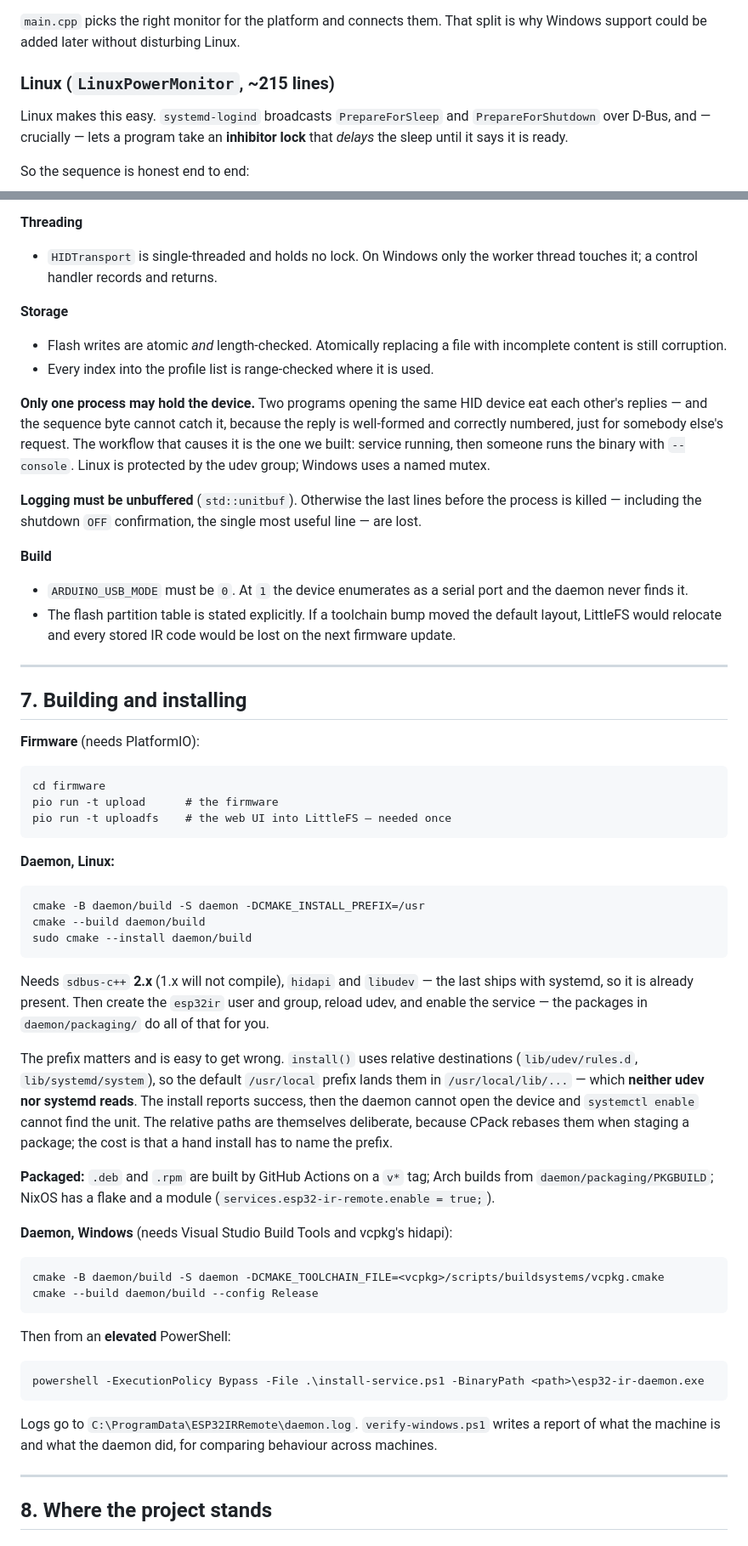
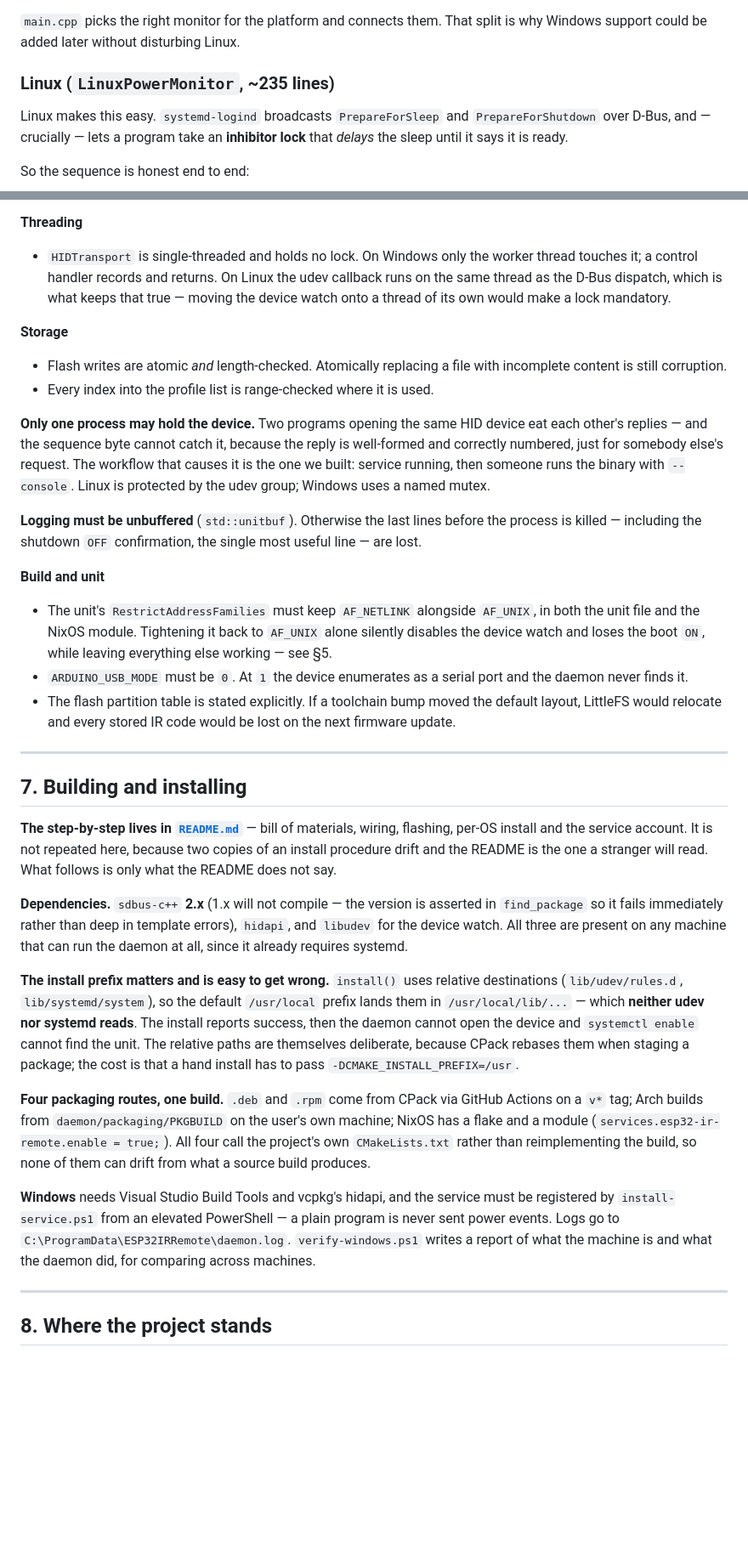
Before and after one commit to Niall-xox/ESP32-IR-CEC-Alternative, a Markdown page: brief.md, 2 parts joined by grey strips. Shown at 85% size. Rendered like a GitHub page; blank space fills up the shorter version.

````diff
--- a/brief.md
+++ b/brief.md
@@ -432,7 +416,7 @@ small interfaces, which is what keeps Linux and Windows from tangling:
 `main.cpp` picks the right monitor for the platform and connects them. That
 split is why Windows support could be added later without disturbing Linux.
 
-### Linux (`LinuxPowerMonitor`, ~215 lines)
+### Linux (`LinuxPowerMonitor`, ~235 lines)
 
 Linux makes this easy. `systemd-logind` broadcasts `PrepareForSleep` and
 `PrepareForShutdown` over D-Bus, and — crucially — lets a program take an
@@ -577,7 +561,10 @@ was already fixed once.
 
 **Threading**
 - `HIDTransport` is single-threaded and holds no lock. On Windows only the
-  worker thread touches it; a control handler records and returns.
+  worker thread touches it; a control handler records and returns. On Linux the
+  udev callback runs on the same thread as the D-Bus dispatch, which is what
+  keeps that true — moving the device watch onto a thread of its own would make
+  a lock mandatory.
 
 **Storage**
 - Flash writes are atomic *and* length-checked. Atomically replacing a file with
@@ -595,7 +582,11 @@ Windows uses a named mutex.
 the process is killed — including the shutdown `OFF` confirmation, the single
 most useful line — are lost.
 
-**Build**
+**Build and unit**
+- The unit's `RestrictAddressFamilies` must keep `AF_NETLINK` alongside
+  `AF_UNIX`, in both the unit file and the NixOS module. Tightening it back to
+  `AF_UNIX` alone silently disables the device watch and loses the boot `ON`,
+  while leaving everything else working — see §5.
 - `ARDUINO_USB_MODE` must be `0`. At `1` the device enumerates as a serial port
   and the daemon never finds it.
 - The flash partition table is stated explicitly. If a toolchain bump moved the
@@ -606,48 +597,36 @@ most useful line — are lost.
 
 ## 7. Building and installing
 
-**Firmware** (needs PlatformIO):
-```
-cd firmware
-pio run -t upload      # the firmware
-pio run -t uploadfs    # the web UI into LittleFS — needed once
-```
+**The step-by-step lives in [`README.md`](README.md)** — bill of materials,
+wiring, flashing, per-OS install and the service account. It is not repeated
+here, because two copies of an install procedure drift and the README is the one
+a stranger will read. What follows is only what the README does not say.
 
-**Daemon, Linux:**
-```
-cmake -B daemon/build -S daemon -DCMAKE_INSTALL_PREFIX=/usr
-cmake --build daemon/build
-sudo cmake --install daemon/build
-```
-Needs `sdbus-c++` **2.x** (1.x will not compile), `hidapi` and `libudev` — the
-last ships with systemd, so it is already present. Then create the
-`esp32ir` user and group, reload udev, and enable the service — the packages in
-`daemon/packaging/` do all of that for you.
+**Dependencies.** `sdbus-c++` **2.x** (1.x will not compile — the version is
+asserted in `find_package` so it fails immediately rather than deep in template
+errors), `hidapi`, and `libudev` for the device watch. All three are present on
+any machine that can run the daemon at all, since it already requires systemd.
 
-The prefix matters and is easy to get wrong. `install()` uses relative
-destinations (`lib/udev/rules.d`, `lib/systemd/system`), so the default
+**The install prefix matters and is easy to get wrong.** `install()` uses
+relative destinations (`lib/udev/rules.d`, `lib/systemd/system`), so the default
 `/usr/local` prefix lands them in `/usr/local/lib/...` — which **neither udev
 nor systemd reads**. The install reports success, then the daemon cannot open
 the device and `systemctl enable` cannot find the unit. The relative paths are
 themselves deliberate, because CPack rebases them when staging a package; the
-cost is that a hand install has to name the prefix.
+cost is that a hand install has to pass `-DCMAKE_INSTALL_PREFIX=/usr`.
 
-**Packaged:** `.deb` and `.rpm` are built by GitHub Actions on a `v*` tag;
-Arch builds from `daemon/packaging/PKGBUILD`; NixOS has a flake and a module
-(`services.esp32-ir-remote.enable = true;`).
+**Four packaging routes, one build.** `.deb` and `.rpm` come from CPack via
+GitHub Actions on a `v*` tag; Arch builds from `daemon/packaging/PKGBUILD` on
+the user's own machine; NixOS has a flake and a module
+(`services.esp32-ir-remote.enable = true;`). All four call the project's own
+`CMakeLists.txt` rather than reimplementing the build, so none of them can
+drift from what a source build produces.
 
-**Daemon, Windows** (needs Visual Studio Build Tools and vcpkg's hidapi):
-```
-cmake -B daemon/build -S daemon -DCMAKE_TOOLCHAIN_FILE=<vcpkg>/scripts/buildsystems/vcpkg.cmake
-cmake --build daemon/build --config Release
-```
-Then from an **elevated** PowerShell:
-```
-powershell -ExecutionPolicy Bypass -File .\install-service.ps1 -BinaryPath <path>\esp32-ir-daemon.exe
-```
-Logs go to `C:\ProgramData\ESP32IRRemote\daemon.log`.
-`verify-windows.ps1` writes a report of what the machine is and what the daemon
-did, for comparing behaviour across machines.
+**Windows** needs Visual Studio Build Tools and vcpkg's hidapi, and the service
+must be registered by `install-service.ps1` from an elevated PowerShell — a
+plain program is never sent power events. Logs go to
+`C:\ProgramData\ESP32IRRemote\daemon.log`. `verify-windows.ps1` writes a report
+of what the machine is and what the daemon did, for comparing across machines.
 
 ---
 
````
Also changed, not shown: other parts of brief.md (+30 -47 lines).
